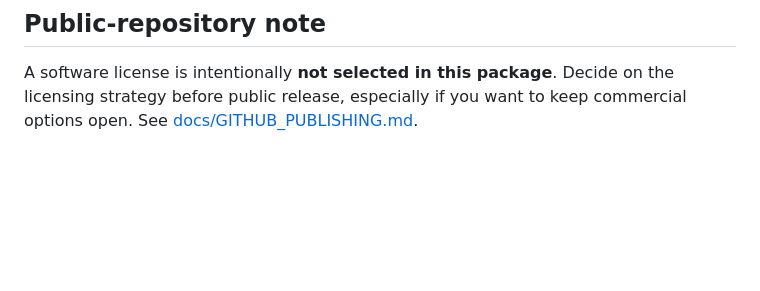
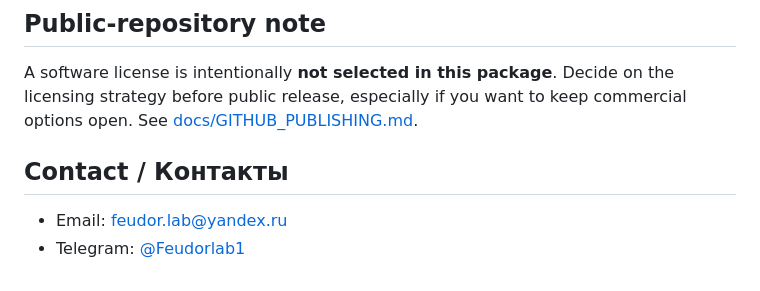
Before and after one commit to musikfed/registry-change-explorer, a Markdown page: README.md, the part around the change. Rendered like a GitHub page; blank space fills up the shorter version.

Commit message:
Docs: add contact information

```diff
--- a/README.md
+++ b/README.md
@@ -173,3 +173,8 @@ A GitHub Actions workflow is included at `.github/workflows/ci.yml`.
 ## Public-repository note
 
 A software license is intentionally **not selected in this package**. Decide on the licensing strategy before public release, especially if you want to keep commercial options open. See [docs/GITHUB_PUBLISHING.md](docs/GITHUB_PUBLISHING.md).
+
+## Contact / Контакты
+
+- Email: [feudor.lab@yandex.ru](mailto:feudor.lab@yandex.ru)
+- Telegram: [@Feudorlab1](https://t.me/Feudorlab1)
```
